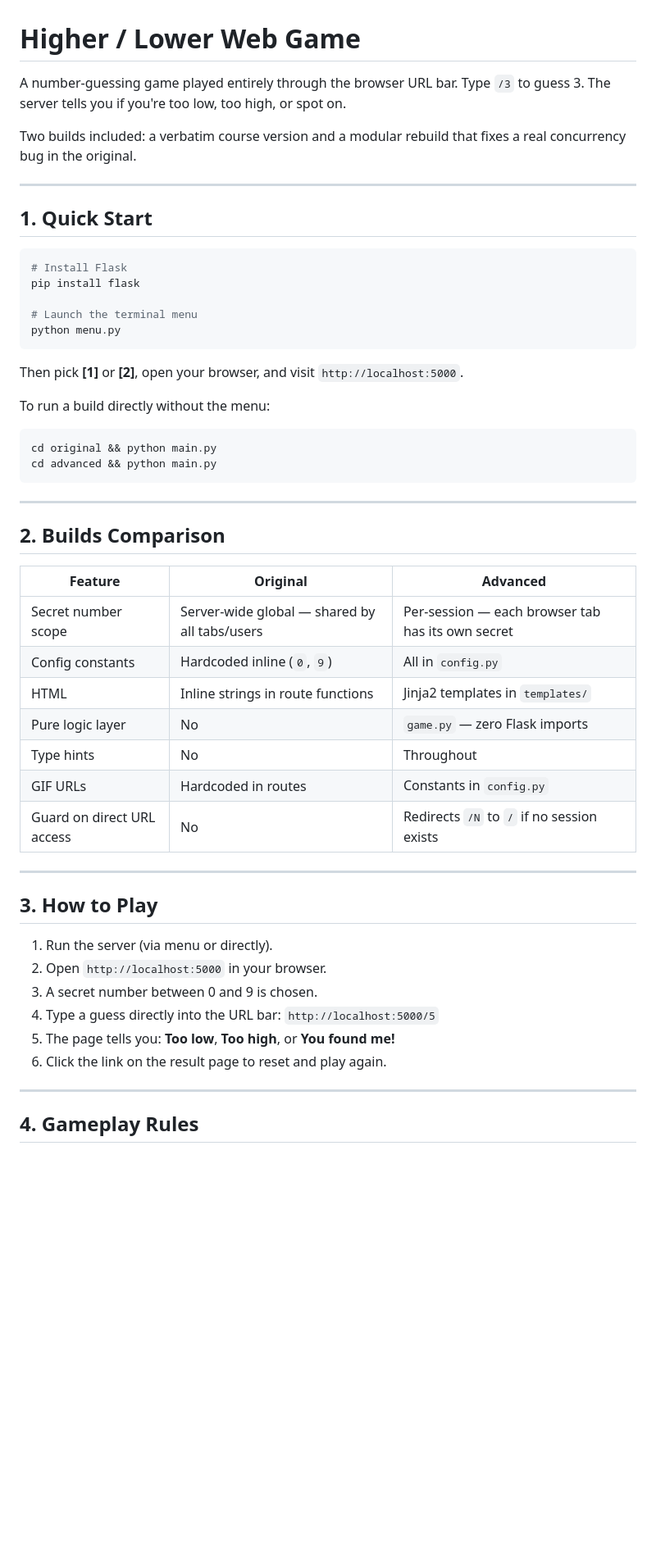
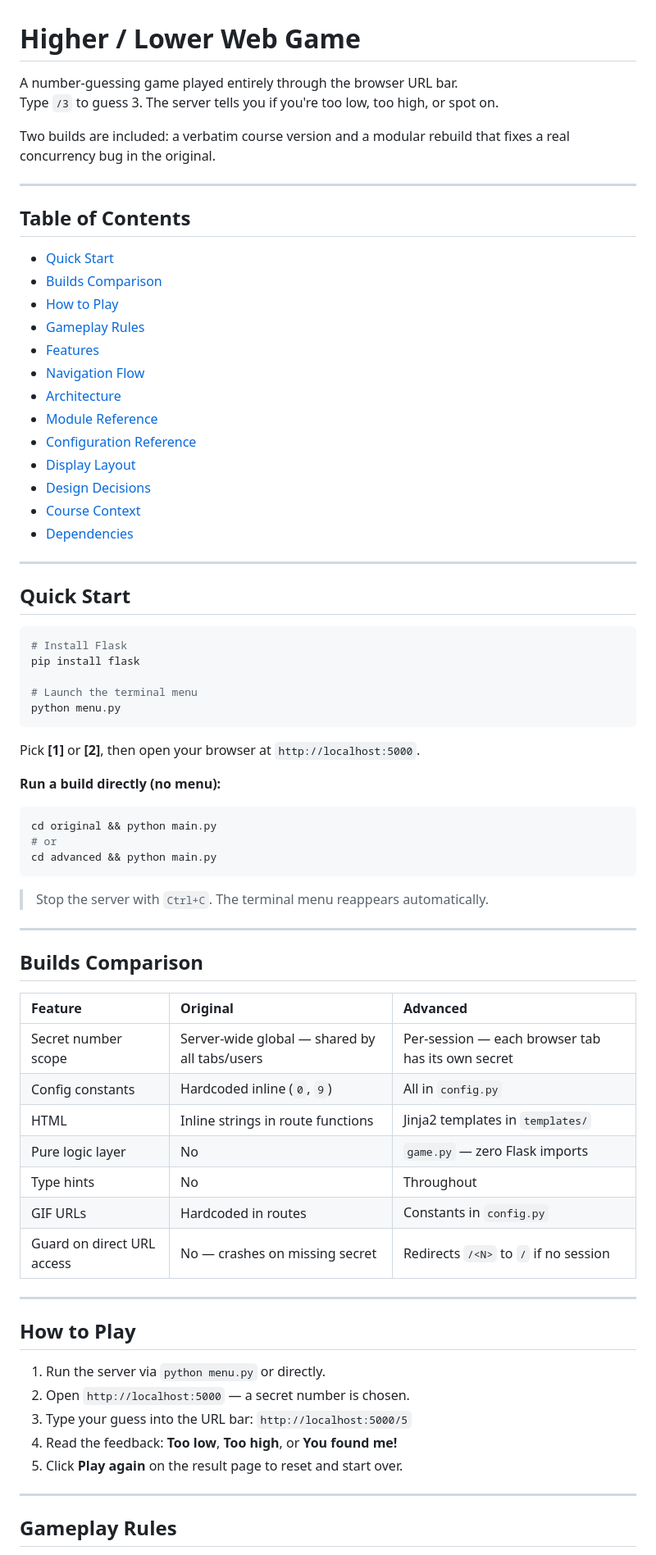
Before and after one commit to xavier-oc-programming/higher-lower-web-game, a Markdown page: README.md, the part around one of its changes. Shown at 82% size. Rendered like a GitHub page; blank space fills up the shorter version.

````diff
--- a/README.md
+++ b/README.md
@@ -1,12 +1,31 @@
 # Higher / Lower Web Game
 
-A number-guessing game played entirely through the browser URL bar. Type `/3` to guess 3. The server tells you if you're too low, too high, or spot on.
+A number-guessing game played entirely through the browser URL bar.
+Type `/3` to guess 3. The server tells you if you're too low, too high, or spot on.
 
-Two builds included: a verbatim course version and a modular rebuild that fixes a real concurrency bug in the original.
+Two builds are included: a verbatim course version and a modular rebuild that fixes a real concurrency bug in the original.
 
 ---
 
-## 1. Quick Start
+## Table of Contents
+
+- [Quick Start](#quick-start)
+- [Builds Comparison](#builds-comparison)
+- [How to Play](#how-to-play)
+- [Gameplay Rules](#gameplay-rules)
+- [Features](#features)
+- [Navigation Flow](#navigation-flow)
+- [Architecture](#architecture)
+- [Module Reference](#module-reference)
+- [Configuration Reference](#configuration-reference)
+- [Display Layout](#display-layout)
+- [Design Decisions](#design-decisions)
+- [Course Context](#course-context)
+- [Dependencies](#dependencies)
+
+---
+
+## Quick Start
 
 ```bash
 # Install Flask
@@ -16,41 +35,43 @@ pip install flask
 python menu.py
 ```
 
-Then pick **[1]** or **[2]**, open your browser, and visit `http://localhost:5000`.
+Pick **[1]** or **[2]**, then open your browser at `http://localhost:5000`.
 
-To run a build directly without the menu:
+**Run a build directly (no menu):**
 
 ```bash
 cd original && python main.py
+# or
 cd advanced && python main.py
 ```
 
+> Stop the server with `Ctrl+C`. The terminal menu reappears automatically.
+
 ---
 
-## 2. Builds Comparison
+## Builds Comparison
 
 | Feature | Original | Advanced |
-|---|---|---|
+| :--- | :--- | :--- |
 | Secret number scope | Server-wide global — shared by all tabs/users | Per-session — each browser tab has its own secret |
 | Config constants | Hardcoded inline (`0`, `9`) | All in `config.py` |
 | HTML | Inline strings in route functions | Jinja2 templates in `templates/` |
 | Pure logic layer | No | `game.py` — zero Flask imports |
 | Type hints | No | Throughout |
 | GIF URLs | Hardcoded in routes | Constants in `config.py` |
-| Guard on direct URL access | No | Redirects `/N` to `/` if no session exists |
+| Guard on direct URL access | No — crashes on missing secret | Redirects `/<N>` to `/` if no session |
 
 ---
 
-## 3. How to Play
+## How to Play
 
-1. Run the server (via menu or directly).
-2. Open `http://localhost:5000` in your browser.
-3. A secret number between 0 and 9 is chosen.
-4. Type a guess directly into the URL bar: `http://localhost:5000/5`
-5. The page tells you: **Too low**, **Too high**, or **You found me!**
-6. Click the link on the result page to reset and play again.
+1. Run the server via `python menu.py` or directly.
+2. Open `http://localhost:5000` — a secret number is chosen.
+3. Type your guess into the URL bar: `http://localhost:5000/5`
+4. Read the feedback: **Too low**, **Too high**, or **You found me!**
+5. Click **Play again** on the result page to reset and start over.
 
 ---
 
-## 4. Gameplay Rules
+## Gameplay Rules
 
````
Also changed, not shown: other parts of README.md (+103 -95 lines).
